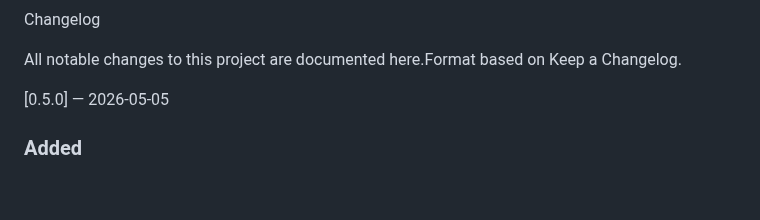
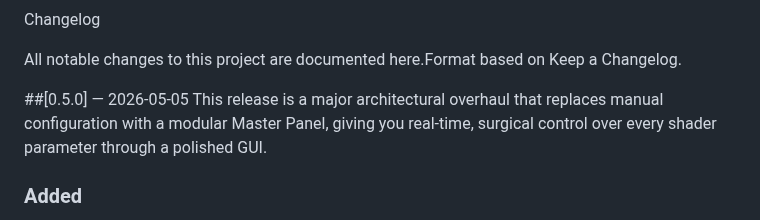
Before and after one commit to Krzysztofci/bing-glava-suite, a Markdown page: CHANGELOG.md, the part around the change. GitHub-like rendering; blank space fills up the shorter version.

Commit message:
Revise changelog for version 0.5.0 release
Updated changelog for version 0.5.0 with major overhaul details.

```diff
--- a/CHANGELOG.md
+++ b/CHANGELOG.md
@@ -2,7 +2,8 @@ Changelog
 
 All notable changes to this project are documented here.Format based on Keep a Changelog.
 
-[0.5.0] — 2026‑05‑05
+##[0.5.0] — 2026‑05‑05
+This release is a major architectural overhaul that replaces manual configuration with a modular Master Panel, giving you real-time, surgical control over every shader parameter through a polished GUI.
 
 ### Added
 
```
